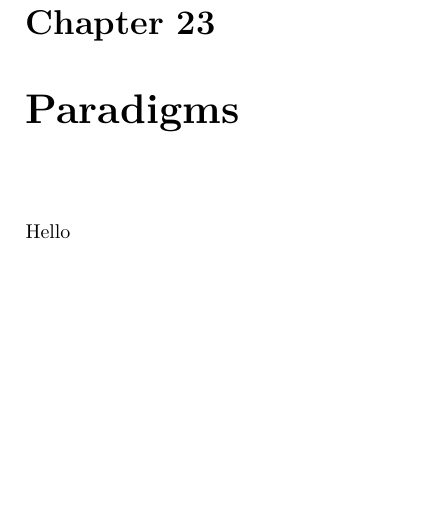
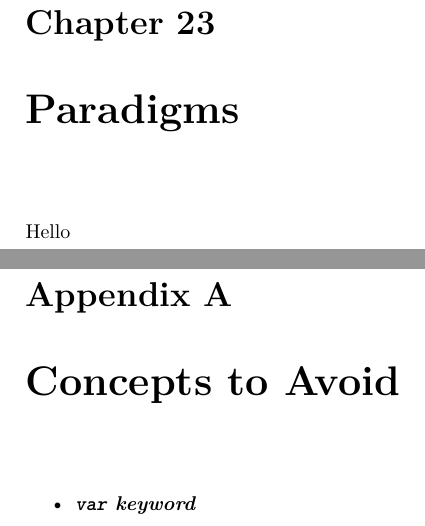
Before and after one commit to aslakjohansen/progintro, a LaTeX thesis (doc/document.tex): part of page 58 of 61 before the commit and two parts of pages 58 and 59 of 62 after it, the two joined at a grey line, cut so that both start at the same text, the shorter picture padded with empty space. Compiled offline with XeLaTeX; a LaTeX package or settings file that is missing is left out.

Commit message:
Began a list of concepts to avoid

```diff
--- a/doc/document.tex
+++ b/doc/document.tex
@@ -196,6 +196,14 @@
 \input{paradigms.tex}
 
 % back end
+
+\appendix
+\chapter{Concepts to Avoid}
+
+\begin{itemize}
+  \descitem{\keywordname{var} keyword}
+\end{itemize}
+
 \printbibliography
 \printindex
 
```
